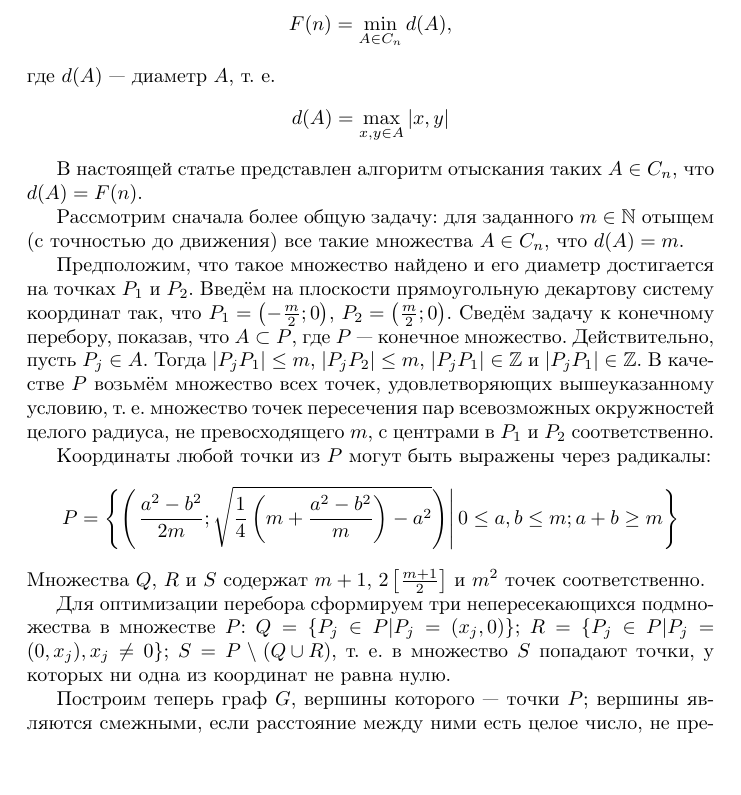
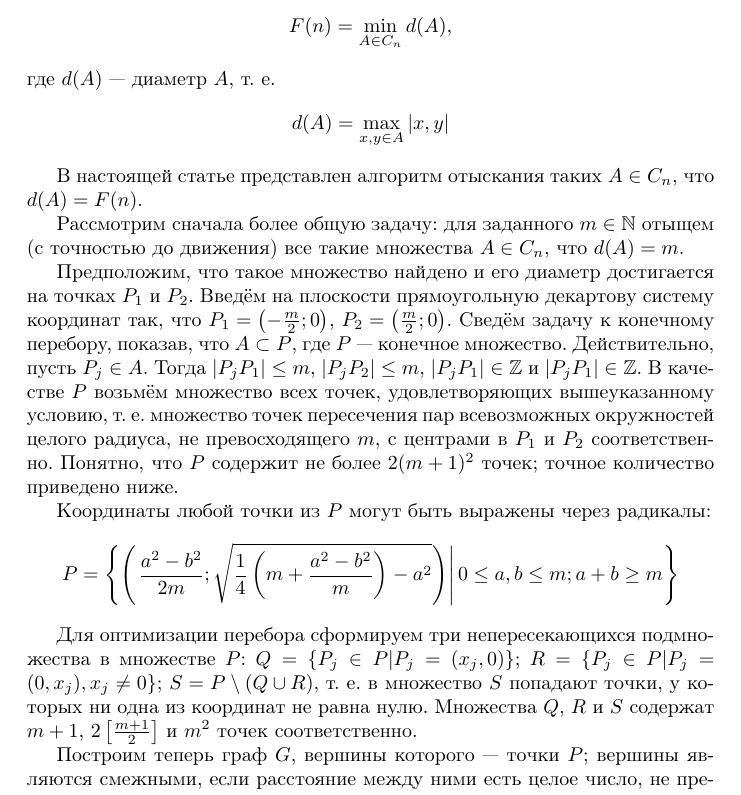
Before and after one commit to nickkolok/sct-algo, a LaTeX document (statya.tex): part of page 1 of 4, cut so that both start at the same text, the shorter picture padded with empty space. Compiled offline with pdfLaTeX.

Commit message:
Оценка мощности подмножеств водружена на подобающее место

```diff
--- a/statya.tex
+++ b/statya.tex
@@ -51,6 +51,7 @@ $$
 Действительно, пусть $P_{j} \in A$.
 Тогда $|P_{j} P_1| \leq m$, $|P_{j} P_2| \leq m$, $|P_{j} P_1| \in \mathbb{Z}$ и $|P_{j} P_1| \in \mathbb{Z}$.
 В качестве $P$ возьмём множество всех точек, удовлетворяющих вышеуказанному условию, т. е. множество точек пересечения пар всевозможных окружностей целого радиуса, не превосходящего $m$, с центрами в $P_1$ и $P_2$ соответственно.
+Понятно, что $P$ содержит не более $2(m+1)^2$ точек; точное количество приведено ниже.
 
 Координаты любой точки из $P$ могут быть выражены через радикалы:
 $$
@@ -58,7 +59,6 @@ $$
 		\left(\left.  \frac{a^2-b^2}{2m} ; \sqrt{ \frac{1}{4} \left(m+\frac{a^2-b^2}{m} \right) - a^2 }  \right)	\right| 0 \leq a, b \leq m ; a+b \geq m
 	\right\}
 $$
-Множества $Q$, $R$ и $S$ содержат $m+1$, $2\left\lbrack\frac{m+1}{2}\right\rbrack$ и $m^2$ точек соответственно.
 
 
 Для оптимизации перебора сформируем три непересекающихся подмножества в множестве $P$:
@@ -66,6 +66,7 @@ $Q = \{P_j \in P | P_j = (x_j, 0)\}$;
 $R = \{P_j \in P | P_j = (0, x_j), x_j \neq 0\}$;
 $S = P \setminus \left( Q \cup R\right)$,
 т. е. в множество $S$ попадают точки, у которых ни одна из координат не равна нулю.
+Множества $Q$, $R$ и $S$ содержат $m+1$, $2\left\lbrack\frac{m+1}{2}\right\rbrack$ и $m^2$ точек соответственно.
 
 Построим теперь граф $G$, вершины которого --- точки $P$;
 вершины являются смежными, если расстояние между ними есть целое число, не превосходящее $m$.
```
